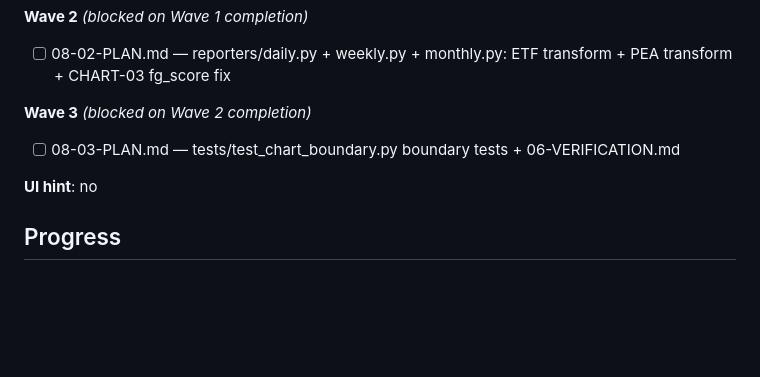
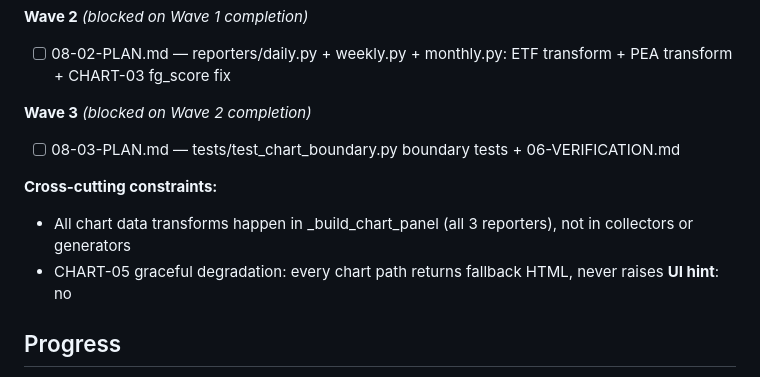
Before and after one commit to sofiafatemeh/cryptolascar, a Markdown page: .planning/ROADMAP.md, the part around the change. Rendered like a GitHub page; blank space fills up the shorter version.

```diff
--- a/.planning/ROADMAP.md
+++ b/.planning/ROADMAP.md
@@ -91,6 +91,9 @@ Plans:
 **Wave 3** *(blocked on Wave 2 completion)*
 - [ ] 08-03-PLAN.md — tests/test_chart_boundary.py boundary tests + 06-VERIFICATION.md
 
+**Cross-cutting constraints:**
+- All chart data transforms happen in _build_chart_panel (all 3 reporters), not in collectors or generators
+- CHART-05 graceful degradation: every chart path returns fallback HTML, never raises
 **UI hint**: no
 
 ## Progress
```
Also changed, not shown: .planning/STATE.md (+17 -13 lines).
